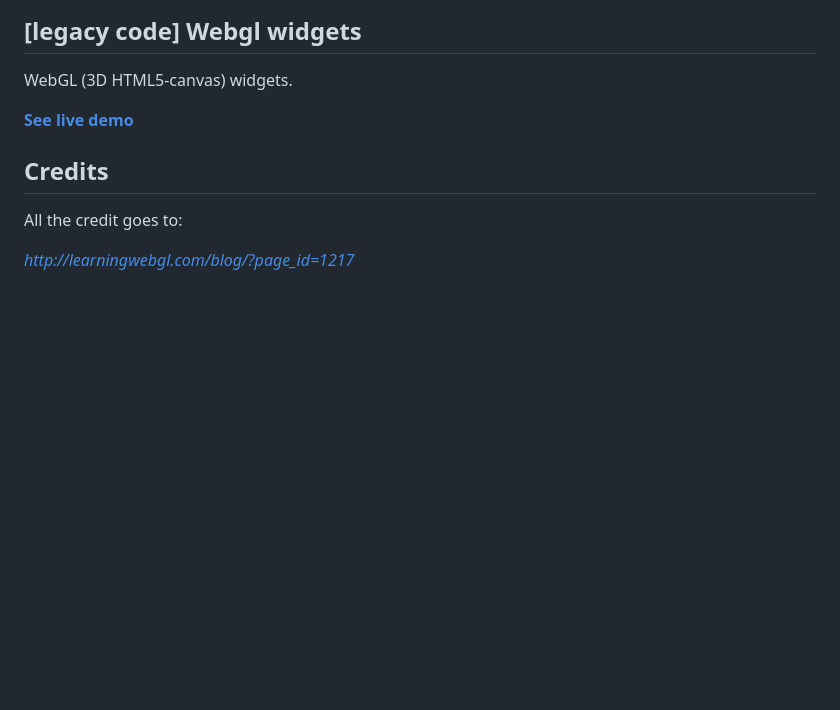
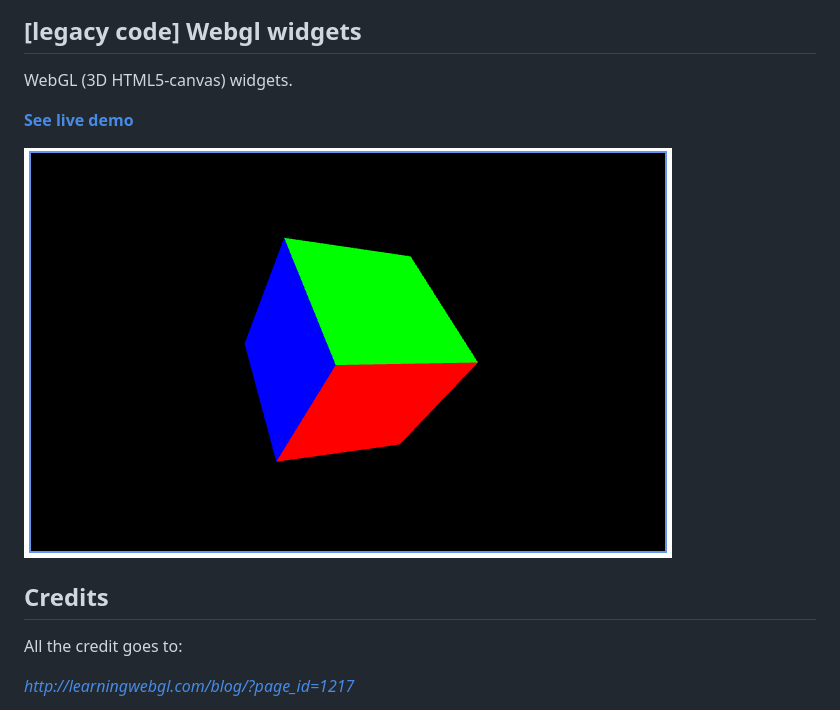
Before and after one commit to sergeiudris/webgl-widgets-legacy, a Markdown page: README.md, the part around the change. Drawn GitHub-style; pictures changed too: snapshot.png (added); blank space fills up the shorter version.

Commit message:
snapshot

```diff
--- a/README.md
+++ b/README.md
@@ -3,6 +3,8 @@
 WebGL (3D HTML5-canvas) widgets.
 
 [**See live demo**]( https://serge-joggen.github.io/webgl-widgets-legacy/)
+
+![Alt text](/snapshot.png?raw=true "snapshot.png")
 
 ## Credits
 
```
